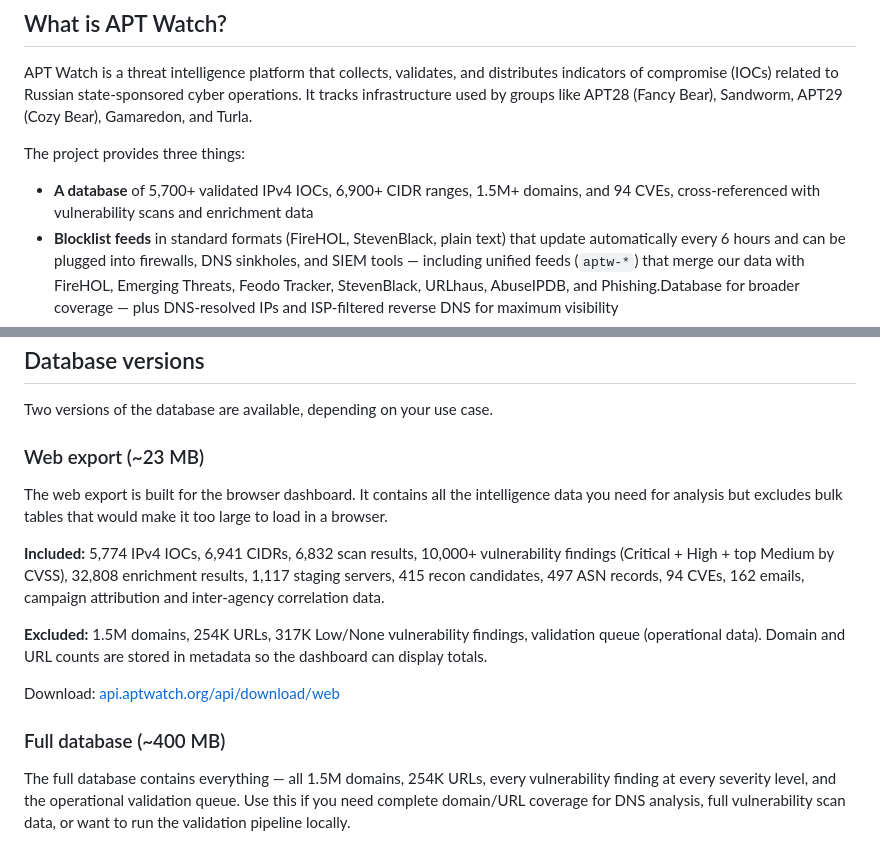
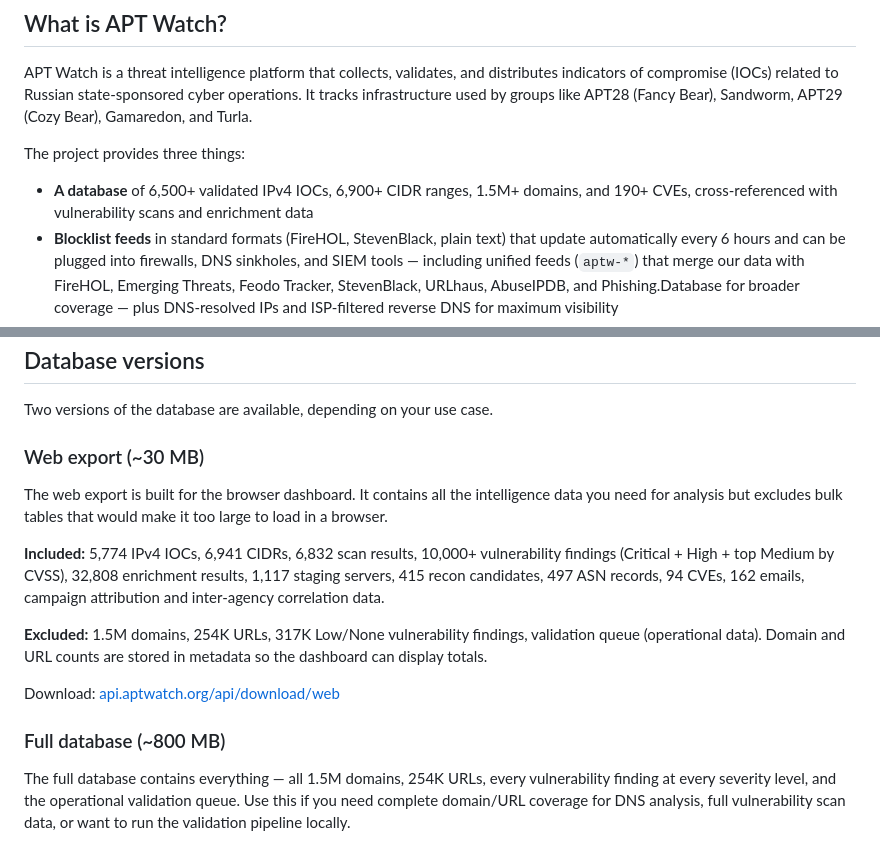
Before and after one commit to aptwatcher/aptwatch, a Markdown page: README.md, 2 parts joined by grey strips. Drawn GitHub-style.

Commit message:
Update stats
Updated database statistics and file sizes in README.

```diff
--- a/README.md
+++ b/README.md
@@ -22,7 +22,7 @@ APT Watch is a threat intelligence platform that collects, validates, and distri
 
 The project provides three things:
 
-- **A database** of 5,700+ validated IPv4 IOCs, 6,900+ CIDR ranges, 1.5M+ domains, and 94 CVEs, cross-referenced with vulnerability scans and enrichment data
+- **A database** of 6,500+ validated IPv4 IOCs, 6,900+ CIDR ranges, 1.5M+ domains, and 190+ CVEs, cross-referenced with vulnerability scans and enrichment data
 - **Blocklist feeds** in standard formats (FireHOL, StevenBlack, plain text) that update automatically every 6 hours and can be plugged into firewalls, DNS sinkholes, and SIEM tools — including unified feeds (`aptw-*`) that merge our data with FireHOL, Emerging Threats, Feodo Tracker, StevenBlack, URLhaus, AbuseIPDB, and Phishing.Database for broader coverage — plus DNS-resolved IPs and ISP-filtered reverse DNS for maximum visibility
 - **An interactive dashboard** at [aptwatch.org](https://aptwatch.org) for exploring the data directly in the browser
 
@@ -51,7 +51,7 @@ You can also open `web/index.html` locally with any browser and load a database
 
 Two versions of the database are available, depending on your use case.
 
-### Web export (~23 MB)
+### Web export (~30 MB)
 
 The web export is built for the browser dashboard. It contains all the intelligence data you need for analysis but excludes bulk tables that would make it too large to load in a browser.
 
@@ -61,7 +61,7 @@ The web export is built for the browser dashboard. It contains all the intellige
 
 Download: [api.aptwatch.org/api/download/web](https://api.aptwatch.org/api/download/web)
 
-### Full database (~400 MB)
+### Full database (~800 MB)
 
 The full database contains everything — all 1.5M domains, 254K URLs, every vulnerability finding at every severity level, and the operational validation queue. Use this if you need complete domain/URL coverage for DNS analysis, full vulnerability scan data, or want to run the validation pipeline locally.
 
```
